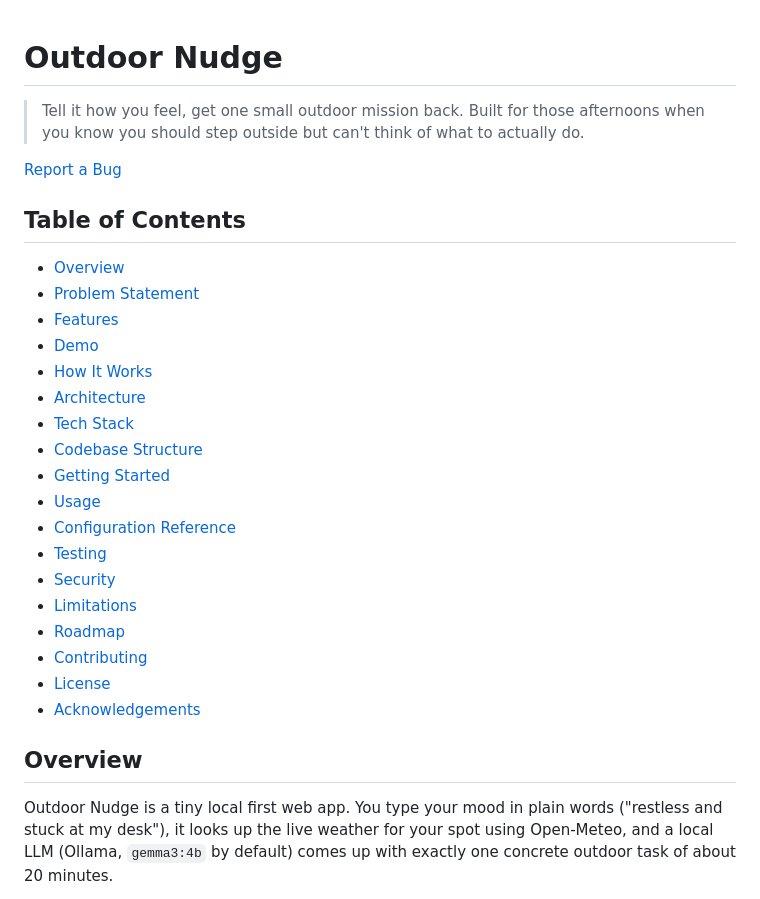
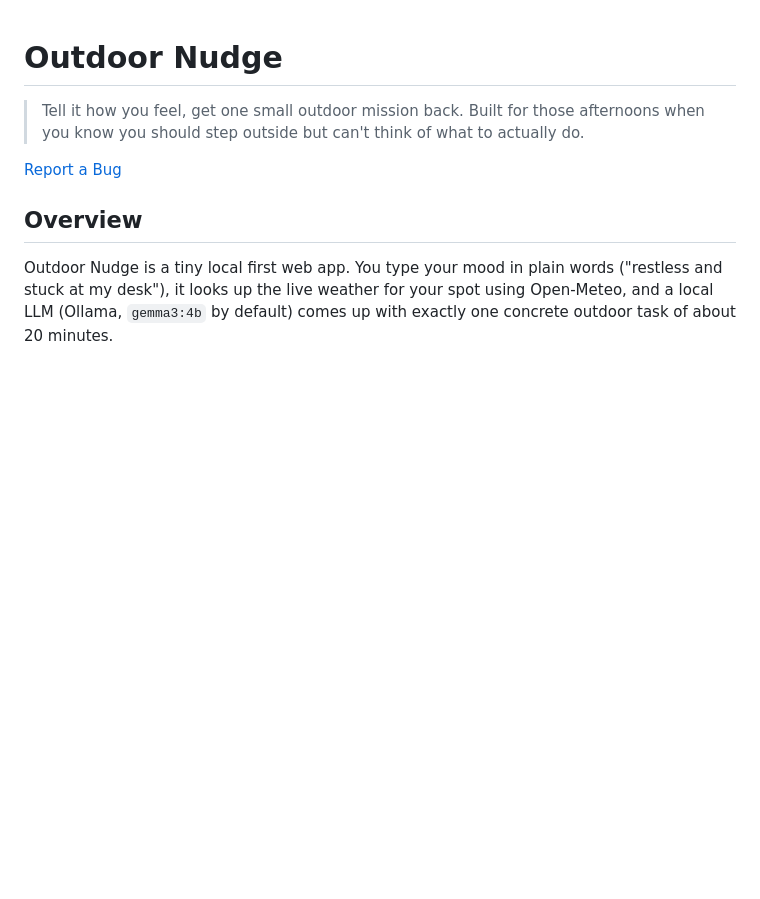
Before and after one commit to PIYUSH-NEXTGEN/Outdoor-Nudge, a Markdown page: README.md, the part around the change. Rendered like a GitHub page; blank space fills up the shorter version.

```diff
--- a/README.md
+++ b/README.md
@@ -3,27 +3,6 @@
 > Tell it how you feel, get one small outdoor mission back. Built for those afternoons when you know you should step outside but can't think of what to actually do.
 
 [Report a Bug](../../issues)
-
-## Table of Contents
-
-- [Overview](#overview)
-- [Problem Statement](#problem-statement)
-- [Features](#features)
-- [Demo](#demo)
-- [How It Works](#how-it-works)
-- [Architecture](#architecture)
-- [Tech Stack](#tech-stack)
-- [Codebase Structure](#codebase-structure)
-- [Getting Started](#getting-started)
-- [Usage](#usage)
-- [Configuration Reference](#configuration-reference)
-- [Testing](#testing)
-- [Security](#security)
-- [Limitations](#limitations)
-- [Roadmap](#roadmap)
-- [Contributing](#contributing)
-- [License](#license)
-- [Acknowledgements](#acknowledgements)
 
 ## Overview
 
```
